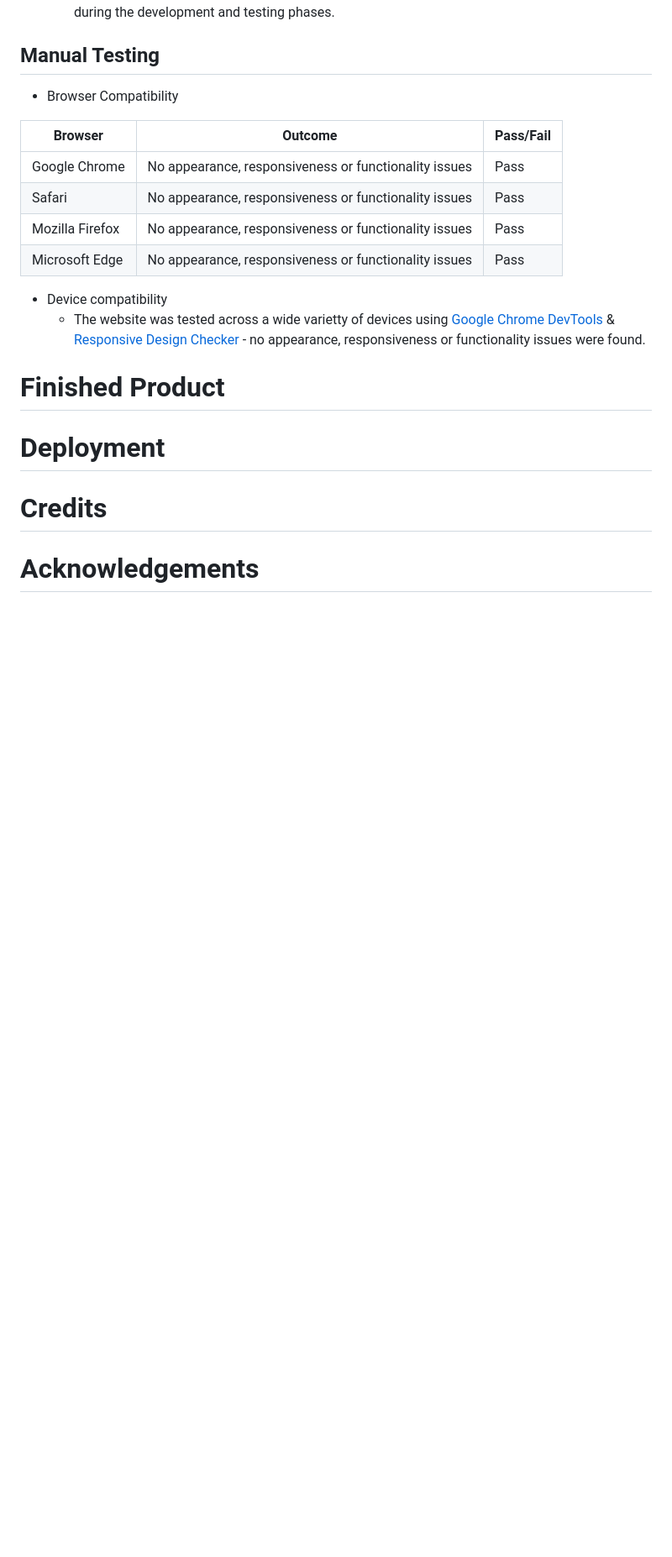
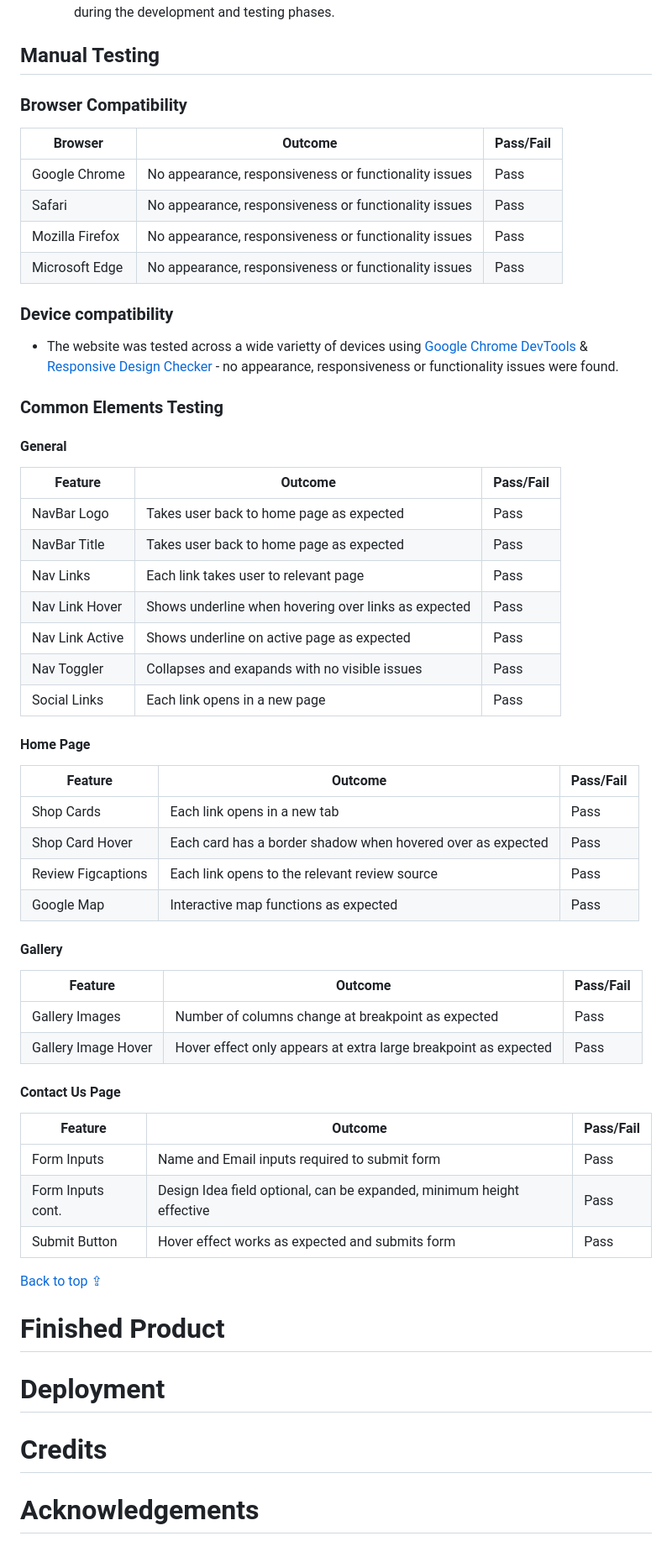
Before and after one commit to DanHodgson12/Sumerata-Designs, a Markdown page: README.md, the part around one of its changes. Shown at 84% size. Drawn GitHub-style; blank space fills up the shorter version.

Commit message:
finished testing section of readme file

```diff
--- a/README.md
+++ b/README.md
@@ -288,7 +294,7 @@ Lighthouse in Google Chrome Dev Tools was used to test performance, accessibilit
 
 ## Manual Testing
 
-* Browser Compatibility
+### Browser Compatibility
 
 Browser | Outcome | Pass/Fail
 --- | --- | ---
@@ -297,10 +303,53 @@ Safari | No appearance, responsiveness or functionality issues | Pass
 Mozilla Firefox | No appearance, responsiveness or functionality issues | Pass
 Microsoft Edge | No appearance, responsiveness or functionality issues | Pass
 
-* Device compatibility
-  * The website was tested across a wide varietty of devices using [Google Chrome DevTools](https://developer.chrome.com/docs/devtools/) & [Responsive Design Checker](https://www.responsivedesignchecker.com/) - no appearance, responsiveness or functionality issues were found.
+### Device compatibility
+
+* The website was tested across a wide varietty of devices using [Google Chrome DevTools](https://developer.chrome.com/docs/devtools/) & [Responsive Design Checker](https://www.responsivedesignchecker.com/) - no appearance, responsiveness or functionality issues were found.
+
+### Common Elements Testing
+
+#### General
+
+Feature | Outcome | Pass/Fail
+--- | --- | ---
+  NavBar Logo | Takes user back to home page as expected | Pass
+  NavBar Title | Takes user back to home page as expected | Pass
+  Nav Links | Each link takes user to relevant page | Pass
+  Nav Link Hover | Shows underline when hovering over links as expected | Pass
+  Nav Link Active | Shows underline on active page as expected | Pass
+  Nav Toggler | Collapses and exapands with no visible issues | Pass
+  Social Links | Each link opens in a new page | Pass
+
+#### Home Page
+
+Feature | Outcome | Pass/Fail
+--- | --- | ---
+Shop Cards | Each link opens in a new tab | Pass
+Shop Card Hover | Each card has a border shadow when hovered over as expected | Pass
+Review Figcaptions | Each link opens to the relevant review source | Pass
+Google Map | Interactive map functions as expected | Pass
+
+#### Gallery
+
+Feature | Outcome | Pass/Fail
+--- | --- | ---
+Gallery Images | Number of columns change at breakpoint as expected | Pass
+Gallery Image Hover | Hover effect only appears at extra large breakpoint as expected | Pass
+
+#### Contact Us Page
+
+Feature | Outcome | Pass/Fail
+--- | --- | ---
+Form Inputs | Name and Email inputs required to submit form | Pass
+Form Inputs cont. | Design Idea field optional, can be expanded, minimum height effective | Pass
+Submit Button | Hover effect works as expected and submits form | Pass
+
+[Back to top &#8682;](#sumersata-designs)
 
 # Finished Product
+
+
 
 # Deployment
 
```
Also changed, not shown: other parts of README.md (+6 -0 lines).
